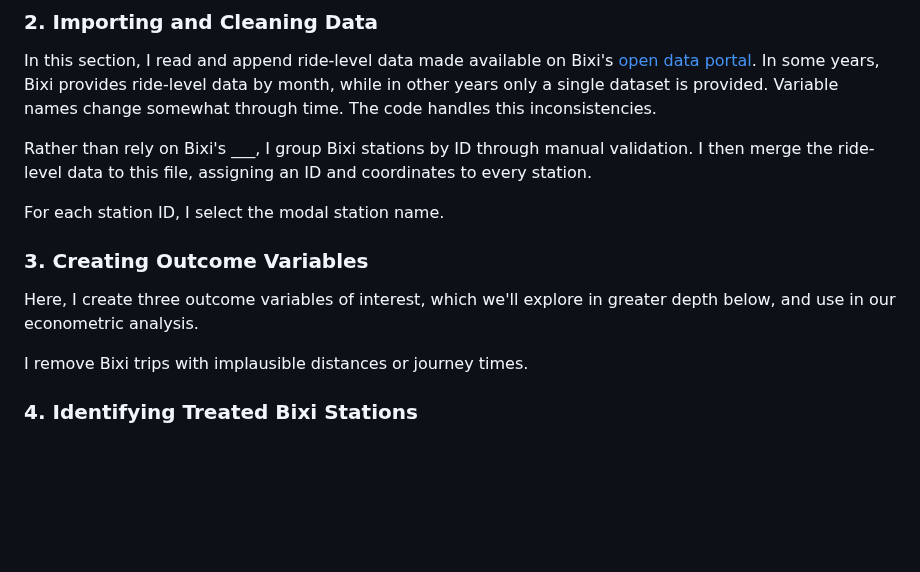
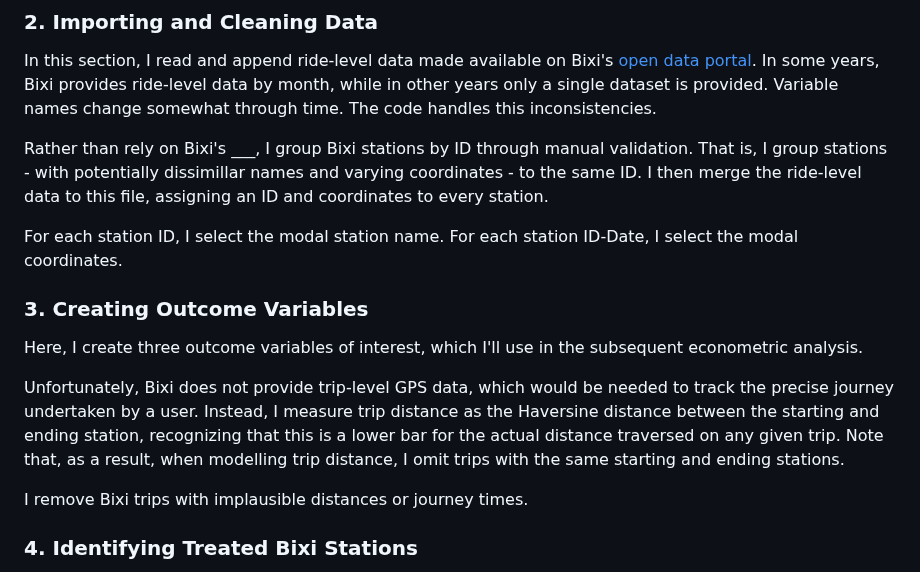
Before and after one commit to robertialenti/Bike-Share, a Markdown page: README.md, the part around one of its changes. Drawn GitHub-style; blank space fills up the shorter version.

```diff
--- a/README.md
+++ b/README.md
@@ -28,12 +28,14 @@ In this section, I simply import modules that I'll need to conduct the work. I t
 ### 2. Importing and Cleaning Data
 In this section, I read and append ride-level data made available on Bixi's [open data portal](https://bixi.com/en/open-data/). In some years, Bixi provides ride-level data by month, while in other years only a single dataset is provided. Variable names change somewhat through time. The code handles this inconsistencies.
 
-Rather than rely on Bixi's ___, I group Bixi stations by ID through manual validation. I then merge the ride-level data to this file, assigning an ID and coordinates to every station.
+Rather than rely on Bixi's ___, I group Bixi stations by ID through manual validation. That is, I group stations - with potentially dissimillar names and varying coordinates - to the same ID. I then merge the ride-level data to this file, assigning an ID and coordinates to every station.
 
-For each station ID, I select the modal station name.
+For each station ID, I select the modal station name. For each station ID-Date, I select the modal coordinates.
 
 ### 3. Creating Outcome Variables
-Here, I create three outcome variables of interest, which we'll explore in greater depth below, and use in our econometric analysis.
+Here, I create three outcome variables of interest, which I'll use in the subsequent econometric analysis.
+
+Unfortunately, Bixi does not provide trip-level GPS data, which would be needed to track the precise journey undertaken by a user. Instead, I measure trip distance as the Haversine distance between the starting and ending station, recognizing that this is a lower bar for the actual distance traversed on any given trip. Note that, as a result, when modelling trip distance, I omit trips with the same starting and ending stations.
 
 I remove Bixi trips with implausible distances or journey times.
 
```
Also changed, not shown: other parts of README.md (+5 -5 lines).
